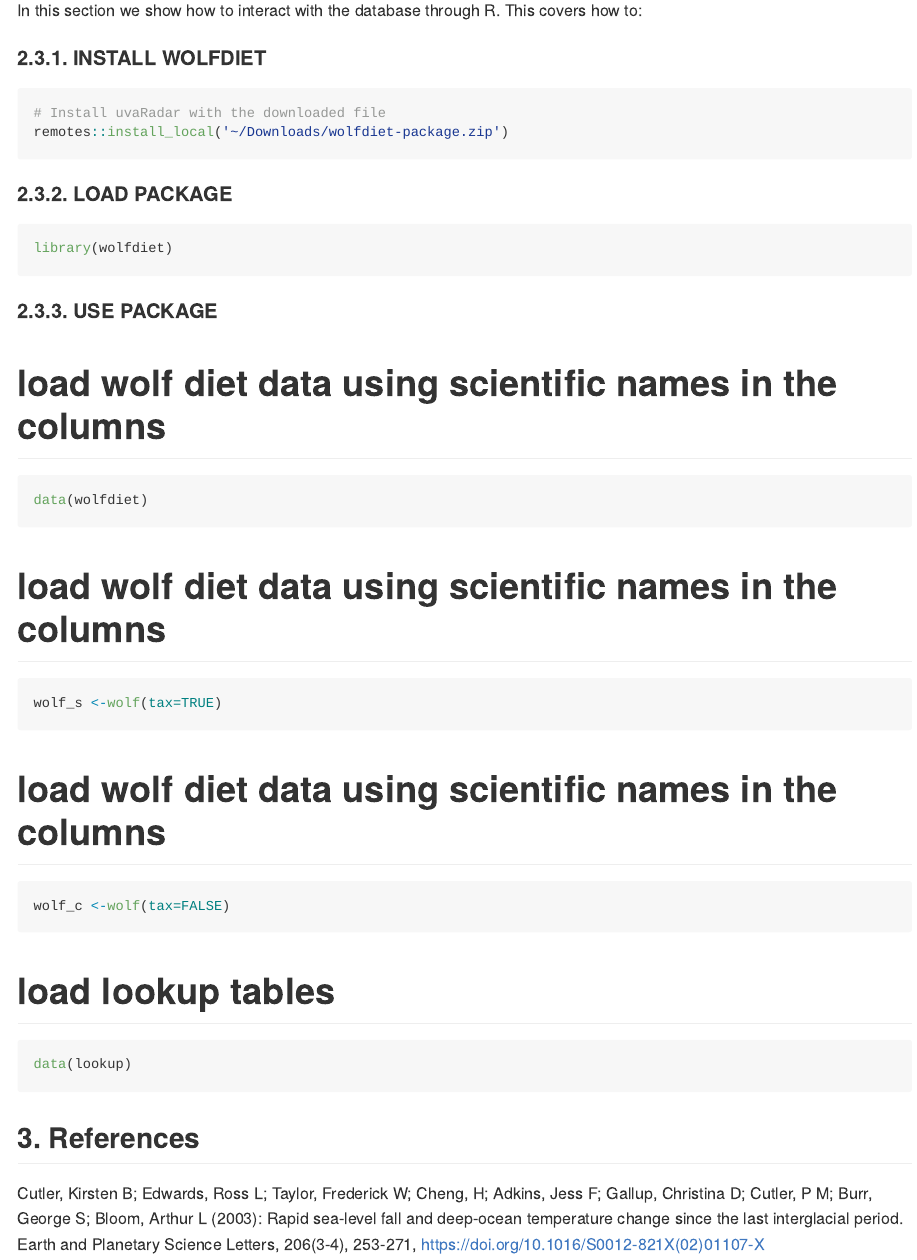
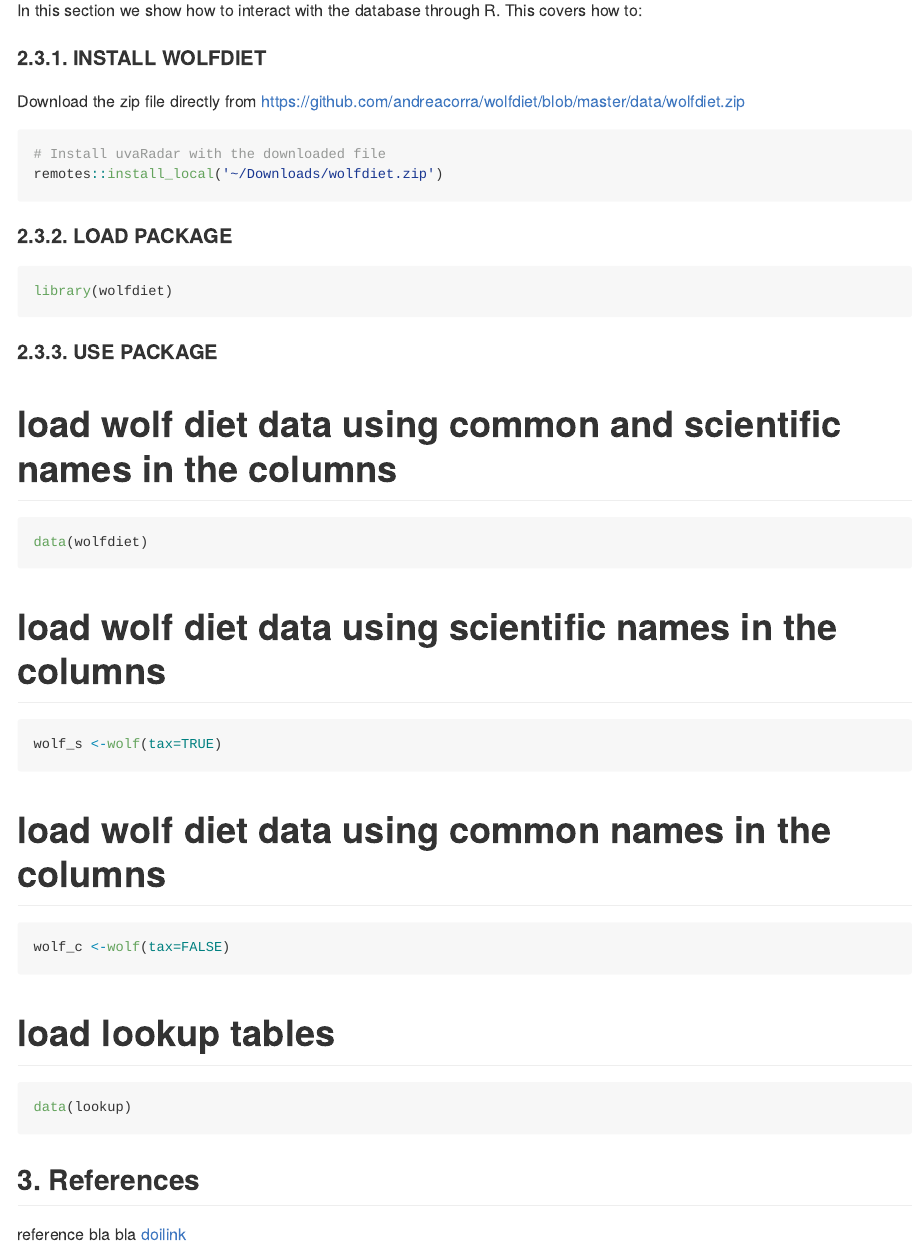
Before and after one commit to andreacorra/wolfdiet, an R Markdown document (db_structure/documentation.Rmd): the page in a window 1100 px wide, from 3930 px down. Rendered offline with R 4.5, knitr and Pandoc, with nearby package versions; some code elsewhere in the file could not run offline.

````diff
--- a/db_structure/documentation.Rmd
+++ b/db_structure/documentation.Rmd
@@ -206,11 +206,11 @@
 
 #### 2.3.1. INSTALL WOLFDIET
 
-<!-- Download the zip file directly from [ziptothepackage](ziptothepackage) -->
+Download the zip file directly from [https://github.com/andreacorra/wolfdiet/blob/master/data/wolfdiet.zip](https://github.com/andreacorra/wolfdiet/blob/master/data/wolfdiet.zip)
 
 ```{R eval=FALSE}
 # Install uvaRadar with the downloaded file
-remotes::install_local('~/Downloads/wolfdiet-package.zip')
+remotes::install_local('~/Downloads/wolfdiet.zip')
 ```
 
 #### 2.3.2. LOAD PACKAGE
@@ -220,7 +220,7 @@
 
 #### 2.3.3. USE PACKAGE
 
-# load wolf diet data using scientific names in the columns
+# load wolf diet data using common and scientific names in the columns
 ```{R eval=FALSE}
 data(wolfdiet)
 ```
@@ -230,16 +230,16 @@
 wolf_s <-wolf(tax=TRUE)
 ```
 
-# load wolf diet data using scientific names in the columns
+# load wolf diet data using common names in the columns
 ```{R eval=FALSE}
 wolf_c <-wolf(tax=FALSE)
 ```
 
-# load  lookup tables
+# load lookup tables
 ```{R eval=FALSE}
 data(lookup)
 ```
 
 ## <a name="references"></a> 3. References
 
-Cutler, Kirsten B; Edwards, Ross L; Taylor, Frederick W; Cheng, H; Adkins, Jess F; Gallup, Christina D; Cutler, P M; Burr, George S; Bloom, Arthur L (2003): Rapid sea-level fall and deep-ocean temperature change since the last interglacial period. Earth and Planetary Science Letters, 206(3-4), 253-271, [https://doi.org/10.1016/S0012-821X(02)01107-X](https://doi.org/10.1016/S0012-821X(02)01107-X)
+reference bla bla [doilink](doilink)
````
Also changed, not shown: data/spatial_data/world_country/world_country.dbf (renamed from spatial_data/world_country/world_country.dbf), data/spatial_data/world_country/world_country.prj (renamed from spatial_data/world_country/world_country.prj), data/spatial_data/world_country/world_country.shx (renamed from spatial_data/world_country/world_country.shx), 1 other file.
